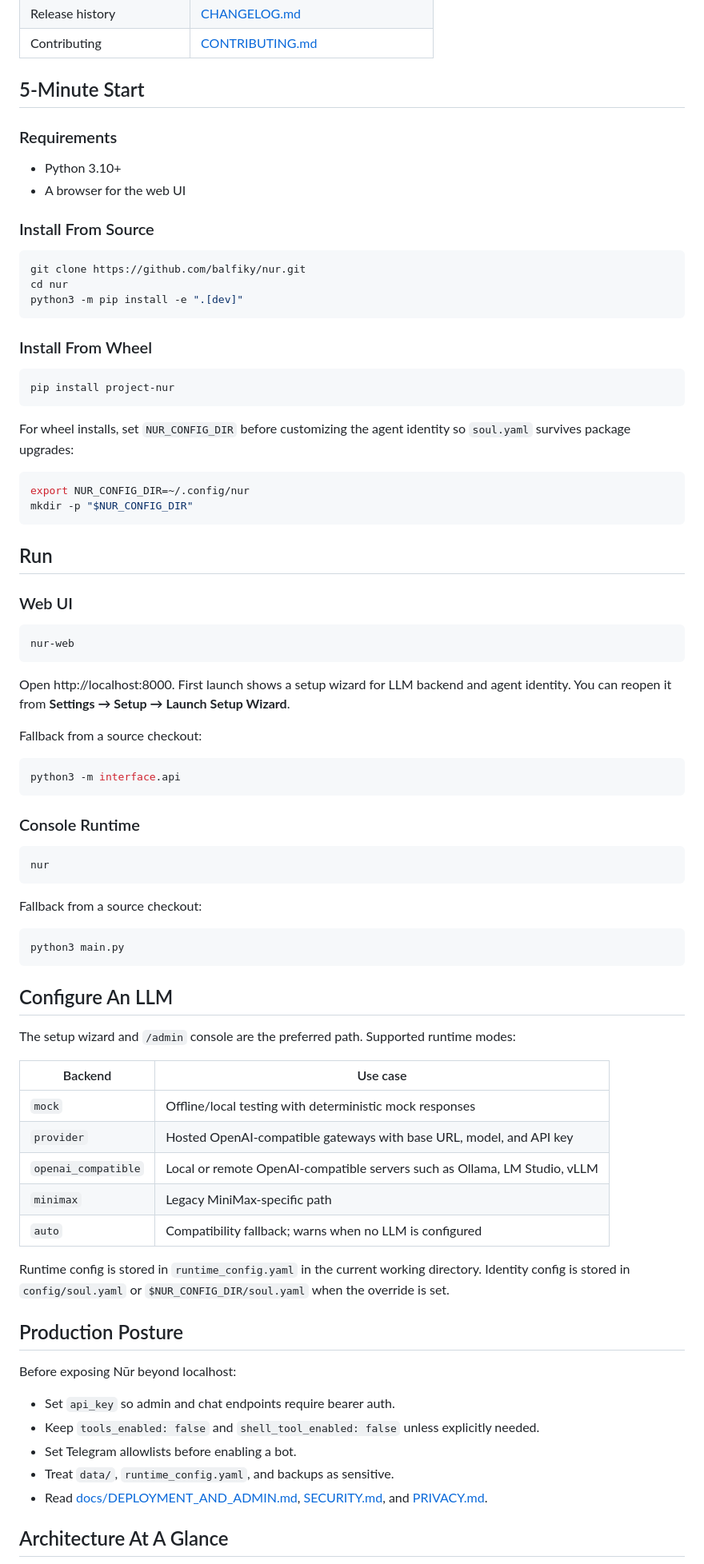
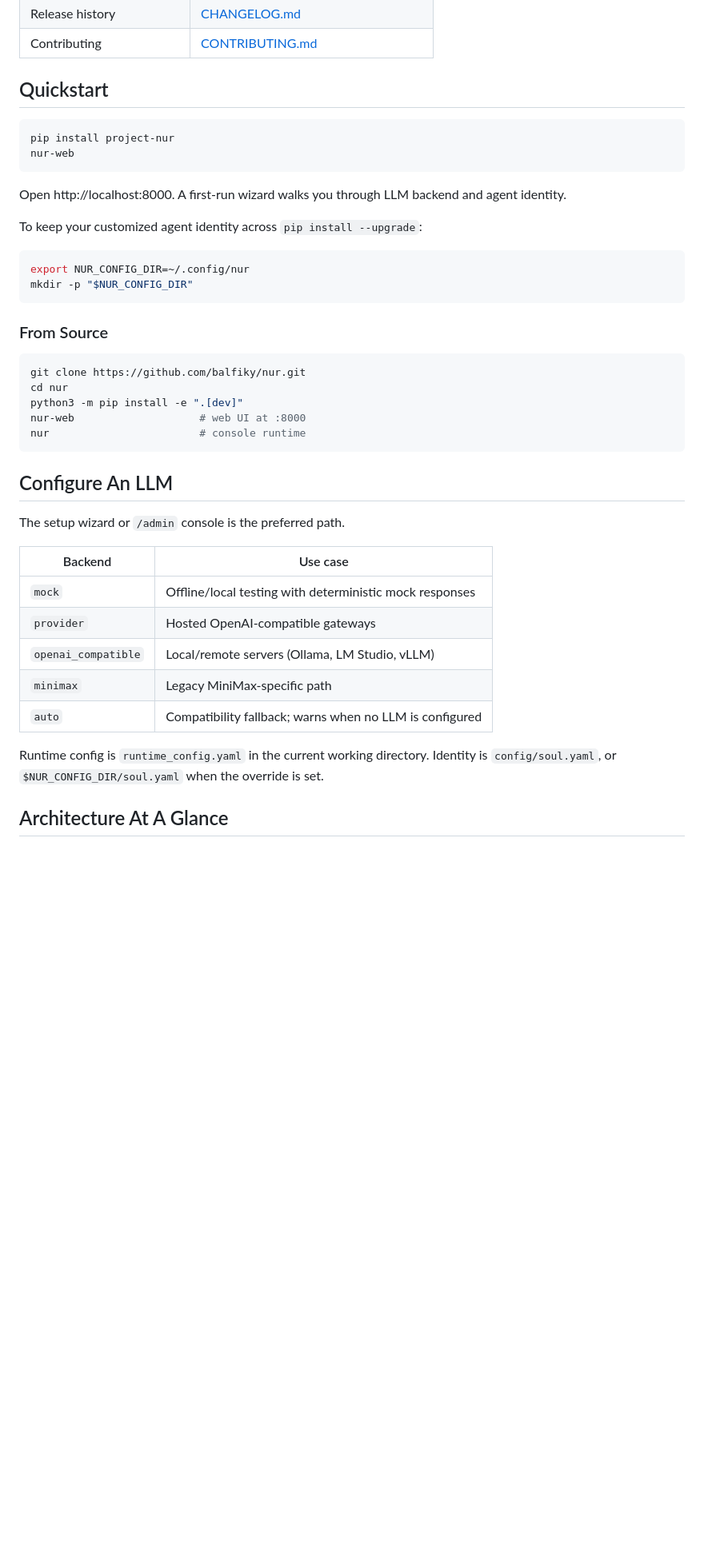
Before and after one commit to balfiky/nur, a Markdown page: README.md, the part around one of its changes. Shown at 80% size. Rendered like a GitHub page; blank space fills up the shorter version.

````diff
--- a/README.md
+++ b/README.md
@@ -16,85 +43,45 @@ Nūr is an open-source research/product prototype, not a therapist, diagnosis to
 | Release history | [CHANGELOG.md](CHANGELOG.md) |
 | Contributing | [CONTRIBUTING.md](CONTRIBUTING.md) |
 
-## 5-Minute Start
-
-### Requirements
-
-- Python 3.10+
-- A browser for the web UI
-
-### Install From Source
-
-```bash
-git clone https://github.com/balfiky/nur.git
-cd nur
-python3 -m pip install -e ".[dev]"
-```
-
-### Install From Wheel
+## Quickstart
 
 ```bash
 pip install project-nur
+nur-web
 ```
 
-For wheel installs, set `NUR_CONFIG_DIR` before customizing the agent identity so `soul.yaml` survives package upgrades:
+Open http://localhost:8000. A first-run wizard walks you through LLM backend and agent identity.
+
+To keep your customized agent identity across `pip install --upgrade`:
 
 ```bash
 export NUR_CONFIG_DIR=~/.config/nur
 mkdir -p "$NUR_CONFIG_DIR"
 ```
 
-## Run
-
-### Web UI
+### From Source
 
 ```bash
-nur-web
-```
-
-Open http://localhost:8000. First launch shows a setup wizard for LLM backend and agent identity. You can reopen it from **Settings → Setup → Launch Setup Wizard**.
-
-Fallback from a source checkout:
-
-```bash
-python3 -m interface.api
-```
-
-### Console Runtime
-
-```bash
-nur
-```
-
-Fallback from a source checkout:
-
-```bash
-python3 main.py
+git clone https://github.com/balfiky/nur.git
+cd nur
+python3 -m pip install -e ".[dev]"
+nur-web                    # web UI at :8000
+nur                        # console runtime
 ```
 
 ## Configure An LLM
 
-The setup wizard and `/admin` console are the preferred path. Supported runtime modes:
+The setup wizard or `/admin` console is the preferred path.
 
 | Backend | Use case |
 |---|---|
 | `mock` | Offline/local testing with deterministic mock responses |
-| `provider` | Hosted OpenAI-compatible gateways with base URL, model, and API key |
-| `openai_compatible` | Local or remote OpenAI-compatible servers such as Ollama, LM Studio, vLLM |
+| `provider` | Hosted OpenAI-compatible gateways |
+| `openai_compatible` | Local/remote servers (Ollama, LM Studio, vLLM) |
 | `minimax` | Legacy MiniMax-specific path |
 | `auto` | Compatibility fallback; warns when no LLM is configured |
 
-Runtime config is stored in `runtime_config.yaml` in the current working directory. Identity config is stored in `config/soul.yaml` or `$NUR_CONFIG_DIR/soul.yaml` when the override is set.
-
-## Production Posture
-
-Before exposing Nūr beyond localhost:
-
-- Set `api_key` so admin and chat endpoints require bearer auth.
-- Keep `tools_enabled: false` and `shell_tool_enabled: false` unless explicitly needed.
-- Set Telegram allowlists before enabling a bot.
-- Treat `data/`, `runtime_config.yaml`, and backups as sensitive.
-- Read [docs/DEPLOYMENT_AND_ADMIN.md](docs/DEPLOYMENT_AND_ADMIN.md), [SECURITY.md](SECURITY.md), and [PRIVACY.md](PRIVACY.md).
+Runtime config is `runtime_config.yaml` in the current working directory. Identity is `config/soul.yaml`, or `$NUR_CONFIG_DIR/soul.yaml` when the override is set.
 
 ## Architecture At A Glance
 
````
Also changed, not shown: other parts of README.md (+55 -27 lines), CHANGELOG.md (+19 -0 lines), docs/diagrams/hero-banner.png (added), 2 other files.
